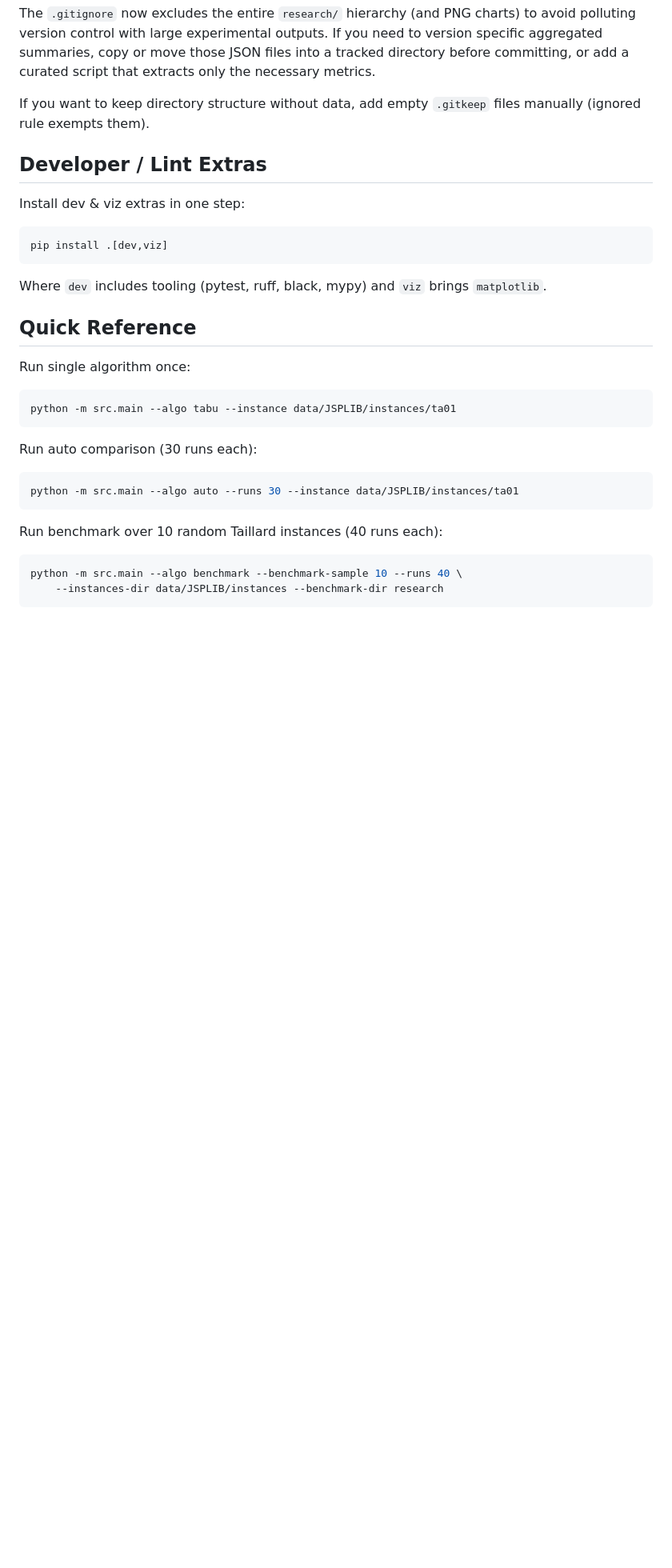
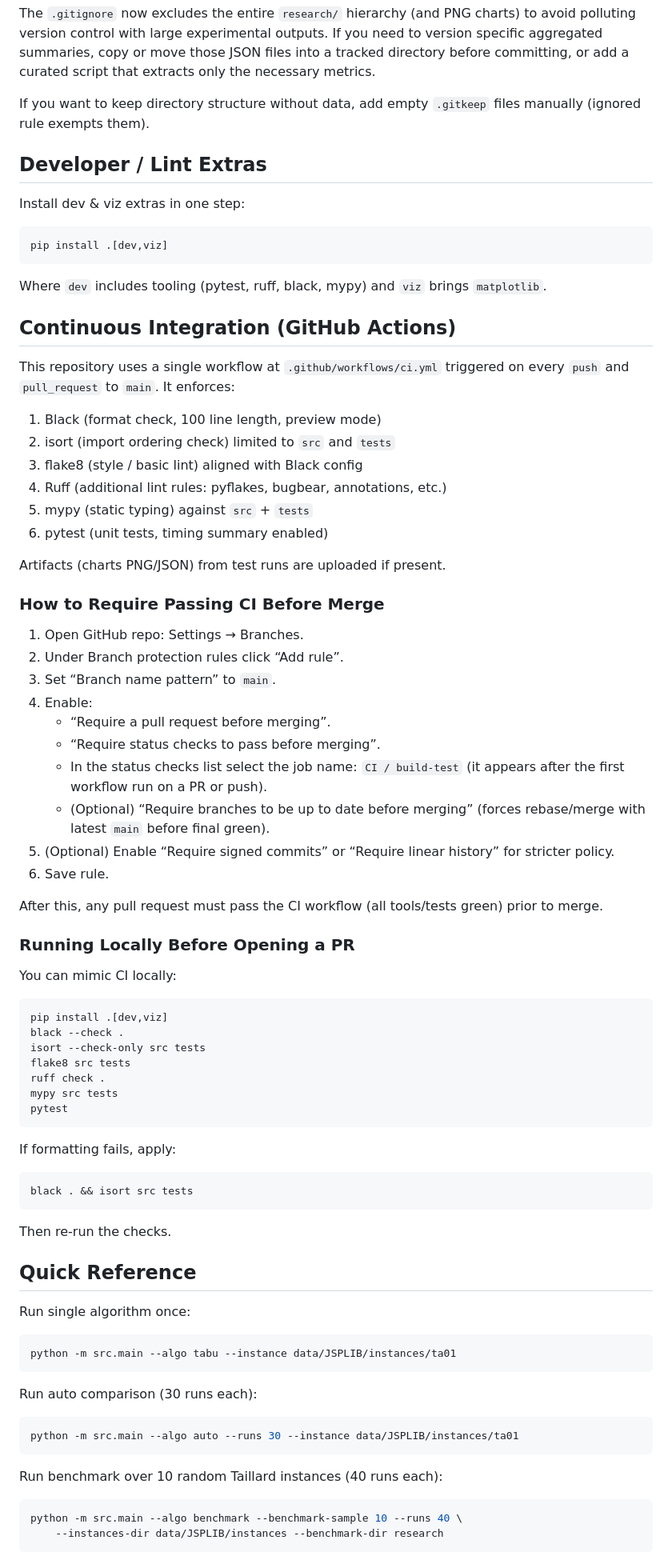
Before and after one commit to RemigiuszWoj/PhD, a Markdown page: README.md, the part around one of its changes. Shown at 80% size. GitHub-like rendering; blank space fills up the shorter version.

Commit message:
docs: add CI badge and instructions for branch protection

````diff
--- a/README.md
+++ b/README.md
@@ -239,6 +241,57 @@ pip install .[dev,viz]
 
 Where `dev` includes tooling (pytest, ruff, black, mypy) and `viz` brings `matplotlib`.
 
+## Continuous Integration (GitHub Actions)
+
+This repository uses a single workflow at `.github/workflows/ci.yml` triggered on every
+`push` and `pull_request` to `main`. It enforces:
+
+1. Black (format check, 100 line length, preview mode)
+2. isort (import ordering check) limited to `src` and `tests`
+3. flake8 (style / basic lint) aligned with Black config
+4. Ruff (additional lint rules: pyflakes, bugbear, annotations, etc.)
+5. mypy (static typing) against `src` + `tests`
+6. pytest (unit tests, timing summary enabled)
+
+Artifacts (charts PNG/JSON) from test runs are uploaded if present.
+
+### How to Require Passing CI Before Merge
+
+1. Open GitHub repo: Settings → Branches.
+2. Under Branch protection rules click “Add rule”.
+3. Set “Branch name pattern” to `main`.
+4. Enable:
+	- “Require a pull request before merging”.
+	- “Require status checks to pass before merging”.
+	- In the status checks list select the job name: `CI / build-test` (it appears after the first workflow run on a PR or push).
+	- (Optional) “Require branches to be up to date before merging” (forces rebase/merge with latest `main` before final green).
+5. (Optional) Enable “Require signed commits” or “Require linear history” for stricter policy.
+6. Save rule.
+
+After this, any pull request must pass the CI workflow (all tools/tests green) prior to merge.
+
+### Running Locally Before Opening a PR
+
+You can mimic CI locally:
+
+```bash
+pip install .[dev,viz]
+black --check .
+isort --check-only src tests
+flake8 src tests
+ruff check .
+mypy src tests
+pytest
+```
+
+If formatting fails, apply:
+
+```bash
+black . && isort src tests
+```
+
+Then re-run the checks.
+
 ## Quick Reference
 
 Run single algorithm once:
````
Also changed, not shown: other parts of README.md (+2 -0 lines).
